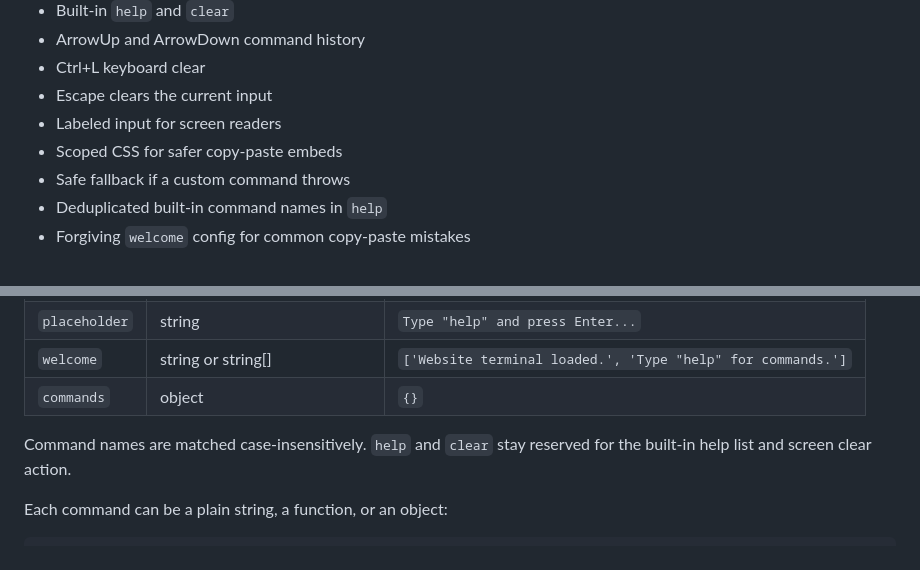
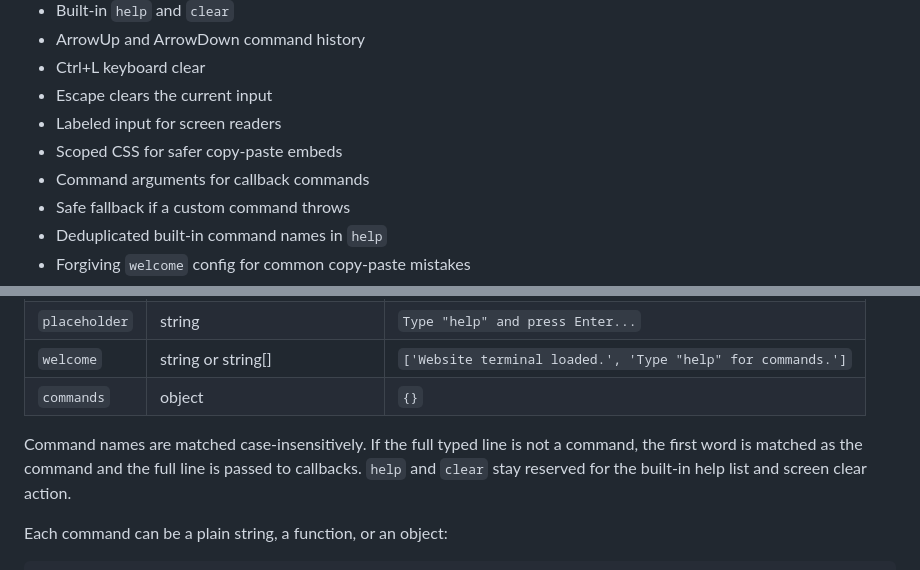
Before and after one commit to MIR4ZZZ/website-terminal, a Markdown page: README.md, 2 parts joined by grey strips. Rendered like a GitHub page.

Commit message:
Support command arguments

```diff
--- a/README.md
+++ b/README.md
@@ -25,6 +25,7 @@ If this saves you time, star the repo so other people can find it.
 - Escape clears the current input
 - Labeled input for screen readers
 - Scoped CSS for safer copy-paste embeds
+- Command arguments for callback commands
 - Safe fallback if a custom command throws
 - Deduplicated built-in command names in `help`
 - Forgiving `welcome` config for common copy-paste mistakes
@@ -137,7 +138,7 @@ Mount the widget with `WebsiteTerminal.mount(target, options)`.
 | `welcome` | string or string[] | `['Website terminal loaded.', 'Type "help" for commands.']` |
 | `commands` | object | `{}` |
 
-Command names are matched case-insensitively. `help` and `clear` stay reserved for the built-in help list and screen clear action.
+Command names are matched case-insensitively. If the full typed line is not a command, the first word is matched as the command and the full line is passed to callbacks. `help` and `clear` stay reserved for the built-in help list and screen clear action.
 
 Each command can be a plain string, a function, or an object:
 
```
Also changed, not shown: other parts of README.md (+2 -2 lines), CHANGELOG.md (+4 -0 lines), assets/demo.png, 5 other files.
